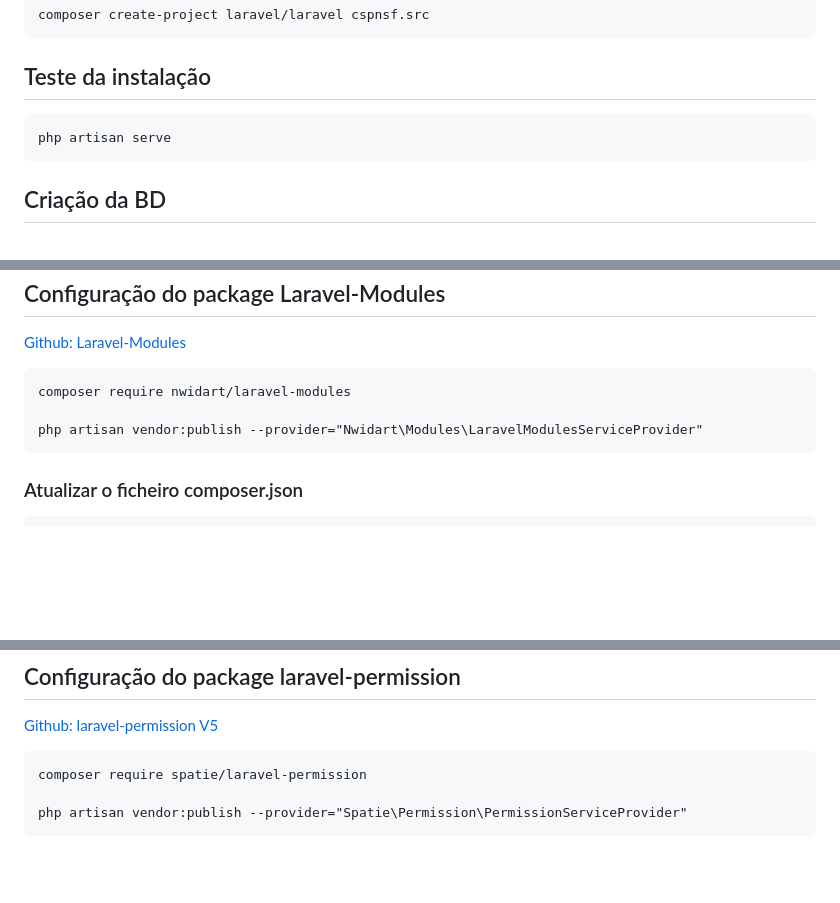
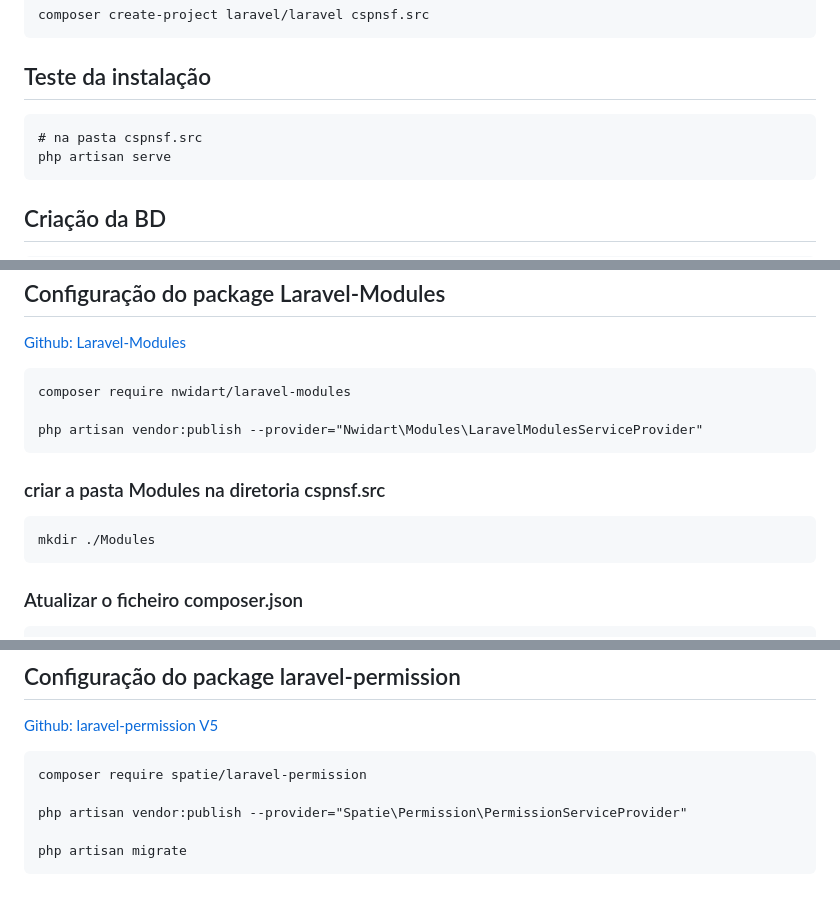
Before and after one commit to am-smm/CSPNSF, a Markdown page: material/notas.md, 3 parts joined by grey strips. GitHub-like rendering; blank space fills up the shorter version.

Commit message:
Ajustes nas notas

````diff
--- a/material/notas.md
+++ b/material/notas.md
@@ -18,6 +18,7 @@ composer create-project laravel/laravel cspnsf.src
 
 ## Teste da instalação
 ```
+# na pasta cspnsf.src
 php artisan serve
 ```
 
@@ -136,6 +137,11 @@ composer require nwidart/laravel-modules
 php artisan vendor:publish --provider="Nwidart\Modules\LaravelModulesServiceProvider"
 ```
 
+### criar a pasta Modules na diretoria cspnsf.src
+```
+mkdir ./Modules
+```
+
 ### Atualizar o ficheiro composer.json
 ```
  ...
@@ -174,4 +180,6 @@ php artisan vendor:publish --provider="Barryvdh\DomPDF\ServiceProvider"
 composer require spatie/laravel-permission
 
 php artisan vendor:publish --provider="Spatie\Permission\PermissionServiceProvider"
+
+php artisan migrate
 ```
````
